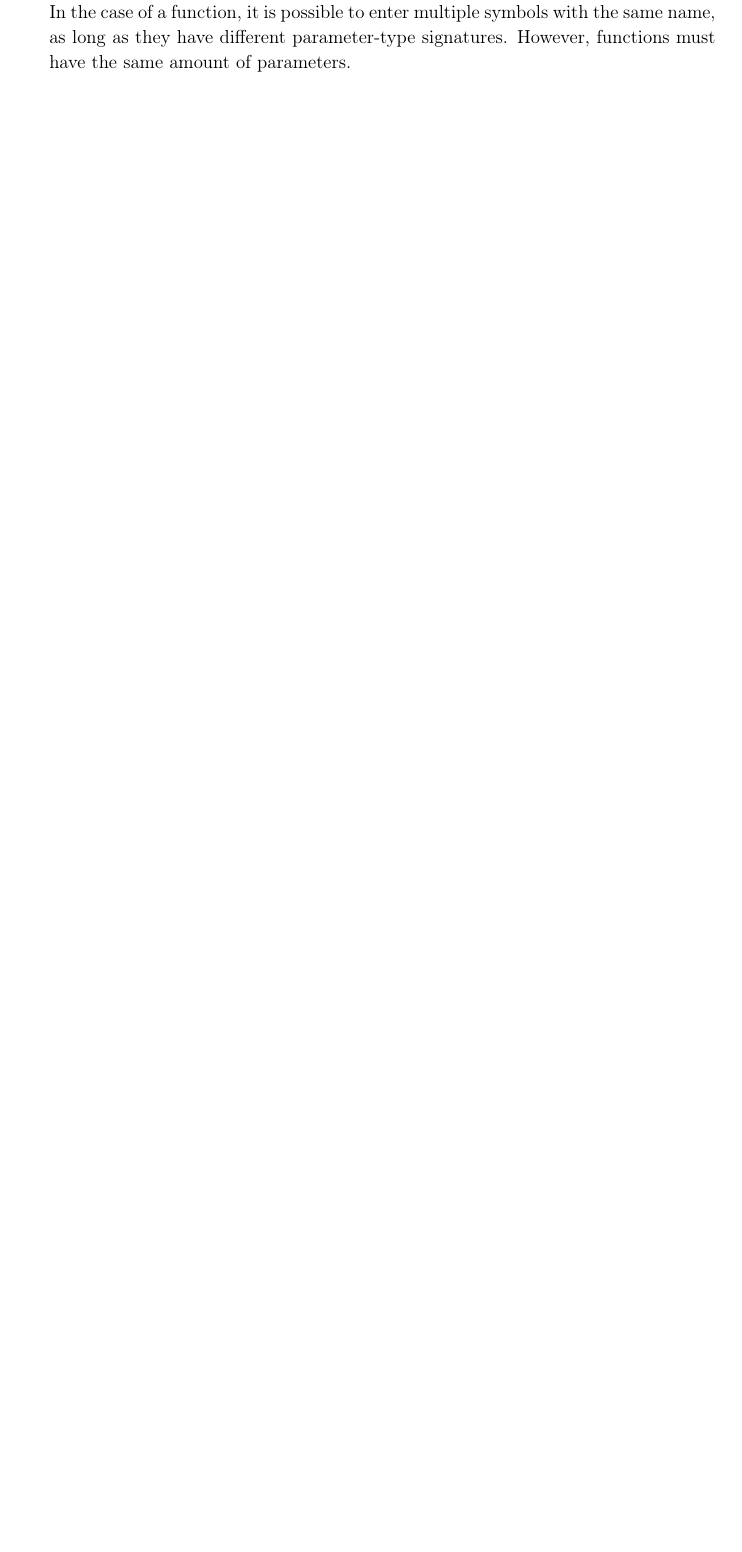
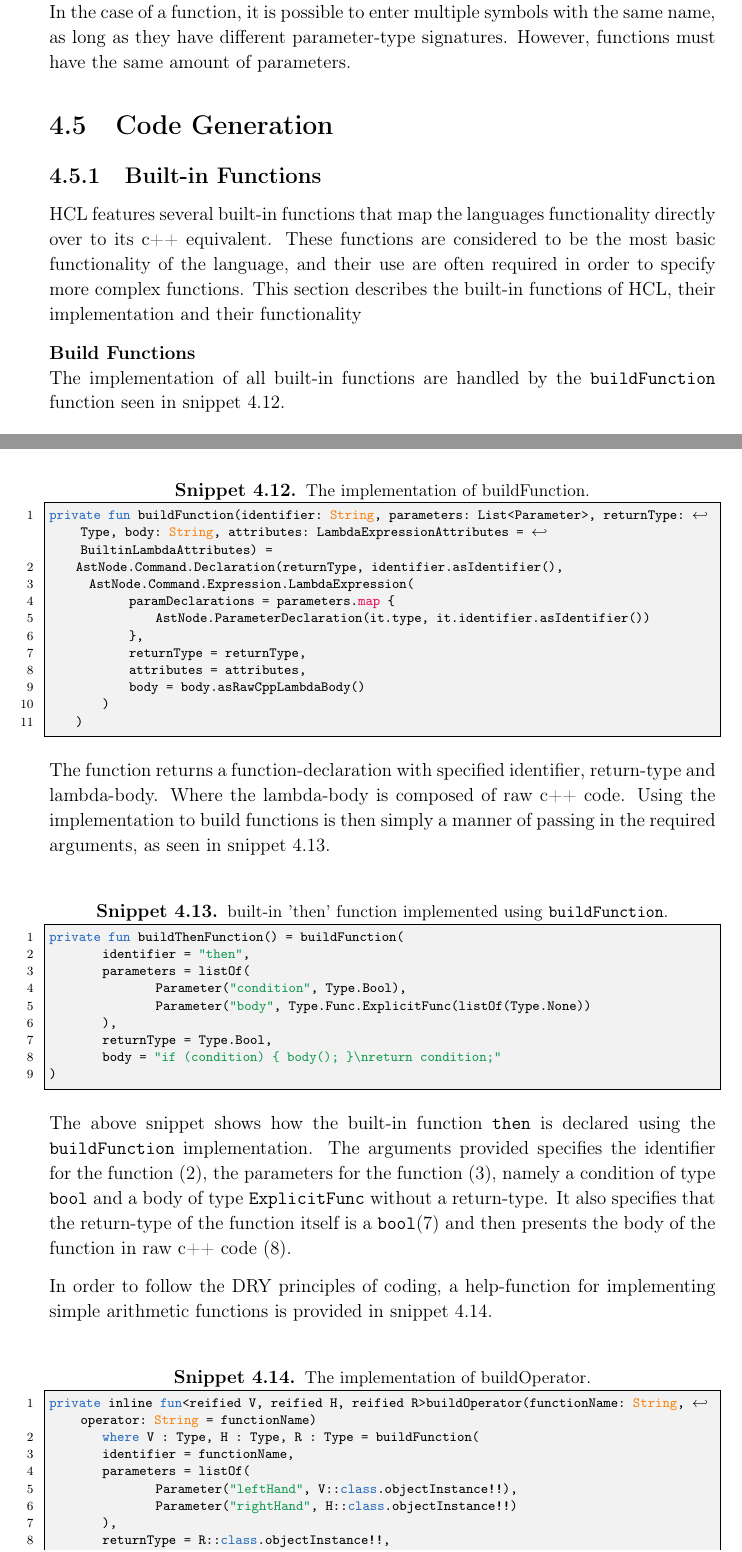
Before and after one commit to HotCL/P4-HCL, a LaTeX thesis (report/main.tex, which reads report/4.Solution/BuiltInFunctions.tex, report/4.Solution/CodeGen.tex): part of page 60 of 73 before the commit and two parts of pages 61 and 62 of 76 after it, the two joined at a grey line, cut so that both start at the same text, the shorter picture padded with empty space. Compiled offline with pdfLaTeX.

Commit message:
builtin-functions documented
small changes in code, buildPrefixOperator removed

```diff
--- /dev/null
+++ b/report/4.Solution/BuiltInFunctions.tex
@@ -0,0 +1,53 @@
+\subsection{Built-in Functions}
+HCL features several built-in functions that map the languages functionality directly over to its c++ equivalent.
+These functions are considered to be the most basic functionality of the language, and their use are often required in order to specify more complex functions.
+This section describes the built-in functions of HCL, their implementation and their functionality
+
+\textbf{Build Functions}\\
+The implementation of all built-in functions are handled by the \texttt{buildFunction} function seen in snippet \ref{lis:buildFunction}.
+
+\begin{lstlisting}[language=Kotlin,label=lis:buildFunction,caption=The implementation of buildFunction.]
+private fun buildFunction(identifier: String, parameters: List<Parameter>, returnType: Type, body: String, attributes: LambdaExpressionAttributes = BuiltinLambdaAttributes) =
+    AstNode.Command.Declaration(returnType, identifier.asIdentifier(),
+	    AstNode.Command.Expression.LambdaExpression(
+            paramDeclarations = parameters.map {
+                AstNode.ParameterDeclaration(it.type, it.identifier.asIdentifier())
+            },
+            returnType = returnType,
+            attributes = attributes,
+            body = body.asRawCppLambdaBody()
+        )
+    )
+\end{lstlisting}
+The function returns a function-declaration with specified identifier, return-type and lambda-body.
+Where the lambda-body is composed of raw c++ code.
+Using the implementation to build functions is then simply a manner of passing in the required arguments, as seen in snippet \ref{lis:thenFunction}.
+
+\begin{lstlisting}[language=Kotlin,label=lis:thenFunction,caption=built-in 'then' function implemented using \texttt{buildFunction}.]
+private fun buildThenFunction() = buildFunction(
+        identifier = "then",
+        parameters = listOf(
+                Parameter("condition", Type.Bool),
+                Parameter("body", Type.Func.ExplicitFunc(listOf(Type.None))
+        ),
+        returnType = Type.Bool,
+        body = "if (condition) { body(); }\nreturn condition;"
+)
+\end{lstlisting}
+The above snippet shows how the built-in function \texttt{then} is declared using the \texttt{buildFunction} implementation.
+The arguments provided specifies the identifier for the function (2), the parameters for the function (3), namely a condition of type \texttt{bool} and a body of type \texttt{ExplicitFunc} without a return-type.
+It also specifies that the return-type of the function itself is a \texttt{bool}(7) and then presents the body of the function in raw c++ code (8).
+
+In order to follow the DRY principles of coding, a help-function for implementing simple arithmetic functions is provided in snippet \ref{lis:buildOperator}.
+\begin{lstlisting}[language=Kotlin,label=lis:buildOperator,caption=The implementation of buildOperator.]
+private inline fun<reified V, reified H, reified R>buildOperator(functionName: String, operator: String = functionName)
+        where V : Type, H : Type, R : Type = buildFunction(
+        identifier = functionName,
+        parameters = listOf(
+                Parameter("leftHand", V::class.objectInstance!!),
+                Parameter("rightHand", H::class.objectInstance!!)
+        ),
+        returnType = R::class.objectInstance!!,
+        body = "return leftHand $operator rightHand;"
+)
+\end{lstlisting}
--- /dev/null
+++ b/report/4.Solution/CodeGen.tex
@@ -0,0 +1 @@
+\section{Code Generation}
```
Also changed, not shown: report/4.Solution/0.SolutionCtrl.tex (+2 -0 lines), report/4.Solution/BuiltInFunctions.tex (21 more changed lines), 1 other file.
